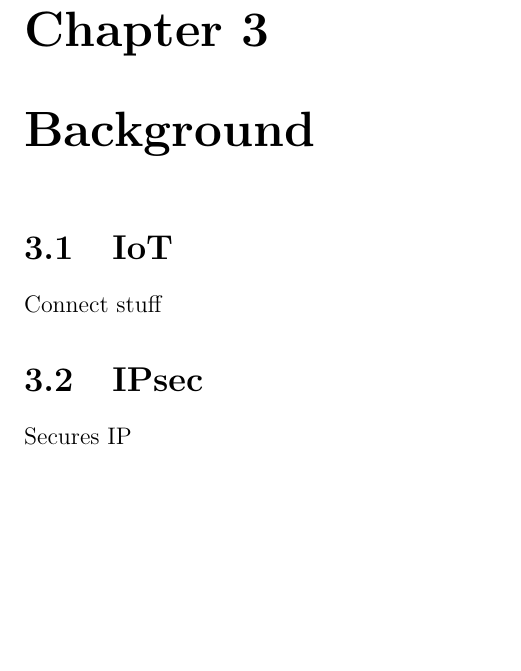
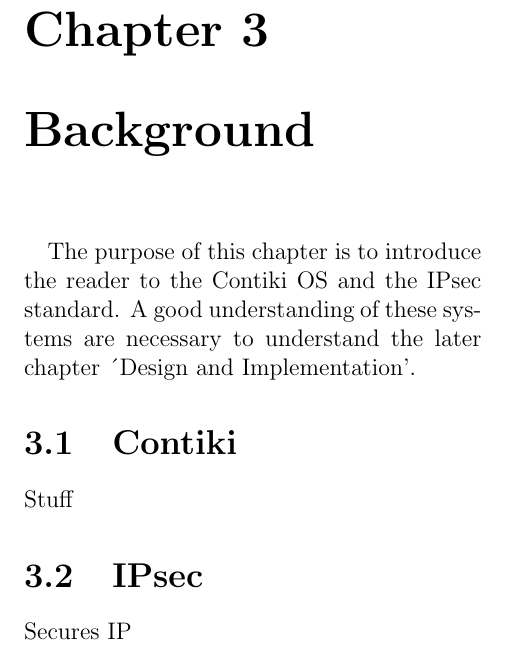
Before and after one commit to Nasheor/exjobb, a LaTeX thesis (thesis.tex): part of page 10 of 17, cut so that both start at the same text, the shorter picture padded with empty space. Compiled offline with pdfLaTeX.

Commit message:
Background intro done

```diff
--- a/thesis.tex
+++ b/thesis.tex
@@ -135,9 +135,10 @@
 Conclusions and Future Work
 
 \chapter{Background}
+The purpose of this chapter is to introduce the reader to the Contiki OS and the IPsec standard. A good understanding of these systems are necessary to understand the later chapter ´Design and Implementation'.
 
-\section{IoT}
-Connect stuff
+\section{Contiki}
+Stuff
 
 \section{IPsec}
 Secures IP
```
